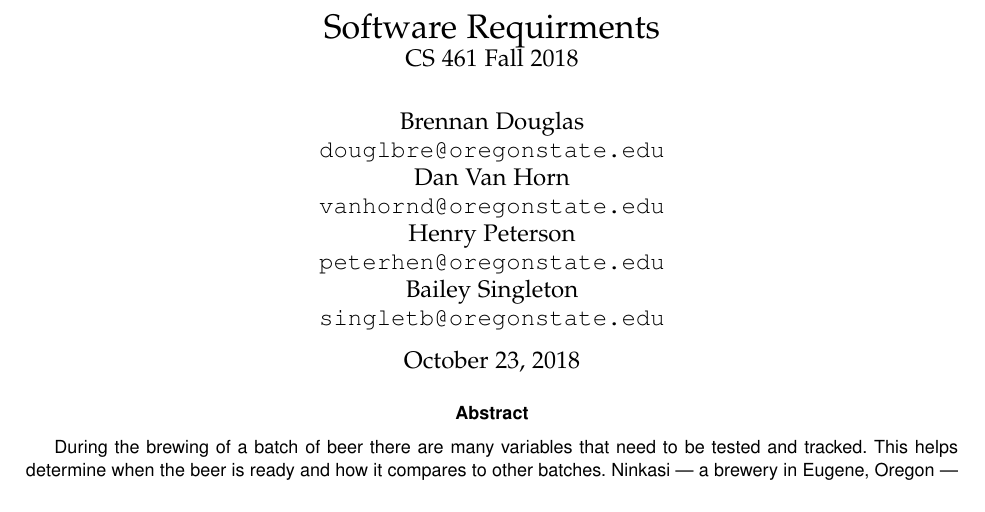
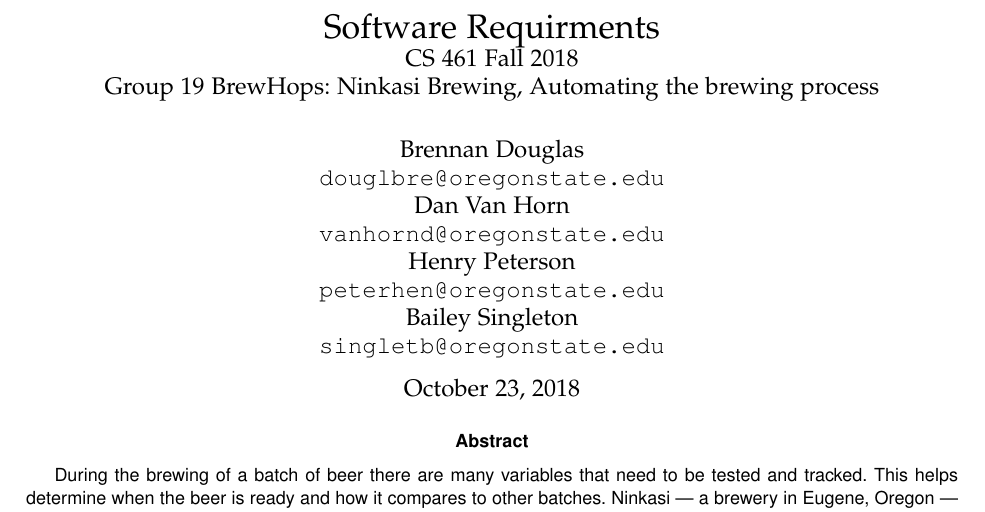
Before and after one commit to brewhops/capstone-docs, a LaTeX paper (fall2018/requirements-document/main.tex): part of page 1 of 6, cut so that both start at the same text. Compiled offline with pdfLaTeX; a missing font is replaced by an installed copy or a similar font; a LaTeX package or settings file that is missing is left out.

Commit message:
Added group number and project to titlepage

```diff
--- a/fall2018/requirements-document/main.tex
+++ b/fall2018/requirements-document/main.tex
@@ -20,7 +20,7 @@
 
 % Title Page + Abstract
 \begin{titlingpage}
-    \title{Software Requirments\\\large CS 461 Fall 2018}
+    \title{Software Requirments\\\large CS 461 Fall 2018\\Group 19 BrewHops: Ninkasi Brewing, Automating the brewing process}
     \author{
         Brennan Douglas \\
         \texttt{douglbre@oregonstate.edu} \\
```
